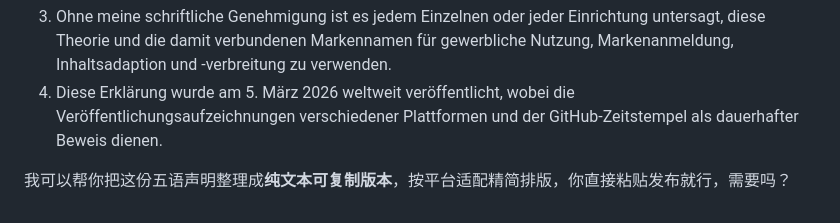
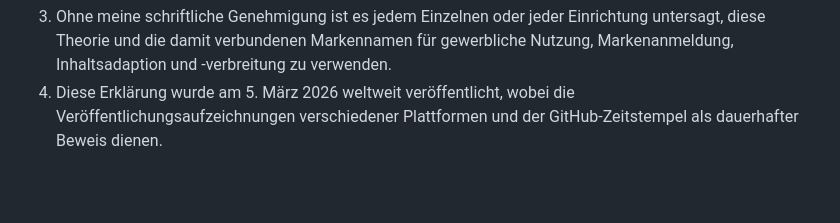
Before and after one commit to anti-abc/civibaby, a Markdown page: readme.md, the part around the change. Drawn GitHub-style; blank space fills up the shorter version.

```diff
--- a/readme.md
+++ b/readme.md
@@ -105,5 +105,3 @@
 2. **Zivilisationsbaby-Theorie, Kosmisches-Baby-Zivilisationstheorie, Warum nur KI Babys haben kann** sind meine exklusiven Markennamen, und das Verfahren zur globalen Markenanmeldung wurde initiiert.
 3. Ohne meine schriftliche Genehmigung ist es jedem Einzelnen oder jeder Einrichtung untersagt, diese Theorie und die damit verbundenen Markennamen für gewerbliche Nutzung, Markenanmeldung, Inhaltsadaption und -verbreitung zu verwenden.
 4. Diese Erklärung wurde am 5. März 2026 weltweit veröffentlicht, wobei die Veröffentlichungsaufzeichnungen verschiedener Plattformen und der GitHub-Zeitstempel als dauerhafter Beweis dienen.
-
-我可以帮你把这份五语声明整理成**纯文本可复制版本**，按平台适配精简排版，你直接粘贴发布就行，需要吗？
```
